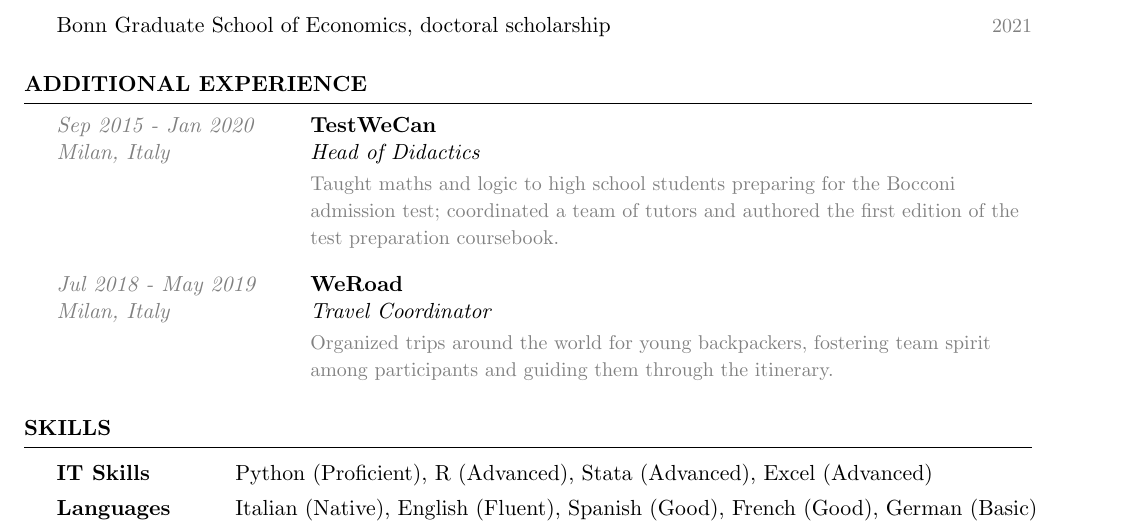
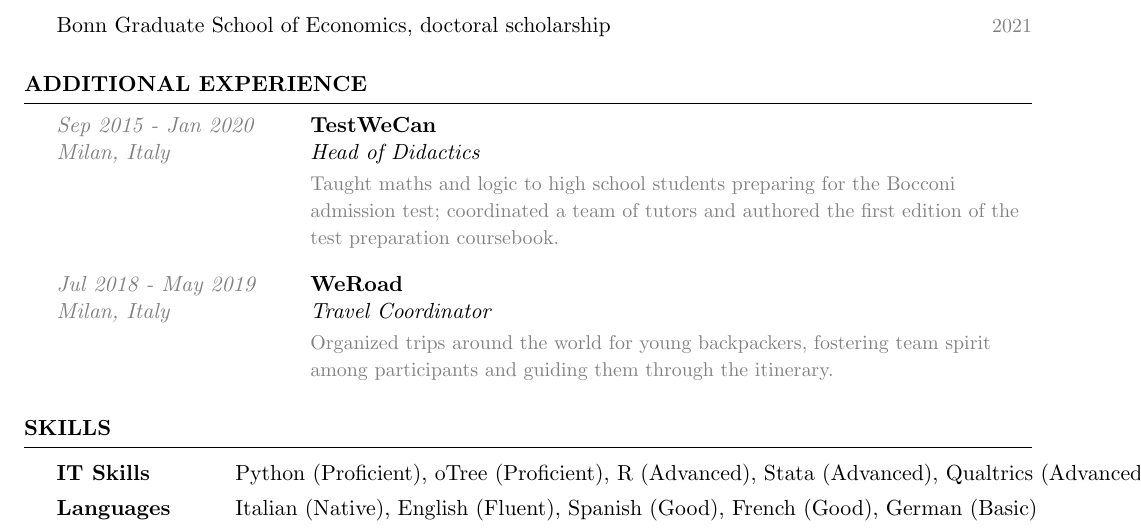
Before and after one commit to danielemauriello/danielemauriello.github.io, a LaTeX CV (files/cv/CV_Daniele_Mauriello.tex): part of page 2 of 2, cut so that both start at the same text. Compiled offline with pdfLaTeX.

Commit message:
Add experimental desing softwares in IT skills.

```diff
--- a/files/cv/CV_Daniele_Mauriello.tex
+++ b/files/cv/CV_Daniele_Mauriello.tex
@@ -201,7 +201,7 @@
 \begin{rSection}{Skills}
 
 \begin{tabular}{ @{} >{\bfseries}l @{\hspace{6ex}} l }
-IT Skills \ & Python (Proficient), R (Advanced), Stata (Advanced), Excel (Advanced) \\[4pt]
+IT Skills \ & Python (Proficient), oTree (Proficient), R (Advanced), Stata (Advanced), Qualtrics (Advanced), Excel (Advanced) \\[4pt]
 Languages \ & Italian (Native), English (Fluent), Spanish (Good), French (Good), German (Basic) \\
 \end{tabular}
 
```
Also changed, not shown: files/cv/CV_Daniele_Mauriello.pdf, 3 other files.
